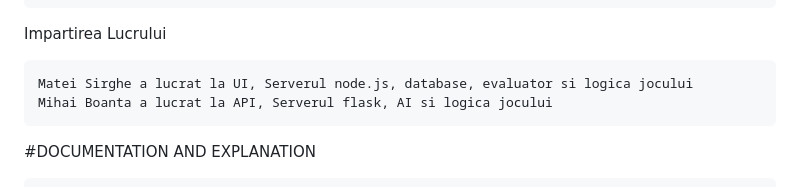
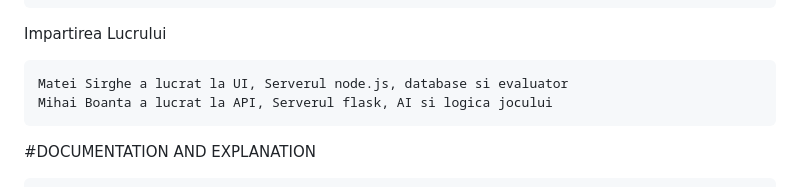
Before and after one commit to M1na19/AICatan-For-some-reason-, a Markdown page: README.md, the part around the change. Drawn GitHub-style.

```diff
--- a/README.md
+++ b/README.md
@@ -47,7 +47,7 @@ Realizatori
 
 Impartirea Lucrului
 
-    Matei Sirghe a lucrat la UI, Serverul node.js, database, evaluator si logica jocului
+    Matei Sirghe a lucrat la UI, Serverul node.js, database si evaluator
     Mihai Boanta a lucrat la API, Serverul flask, AI si logica jocului
 
 #DOCUMENTATION AND EXPLANATION
```
